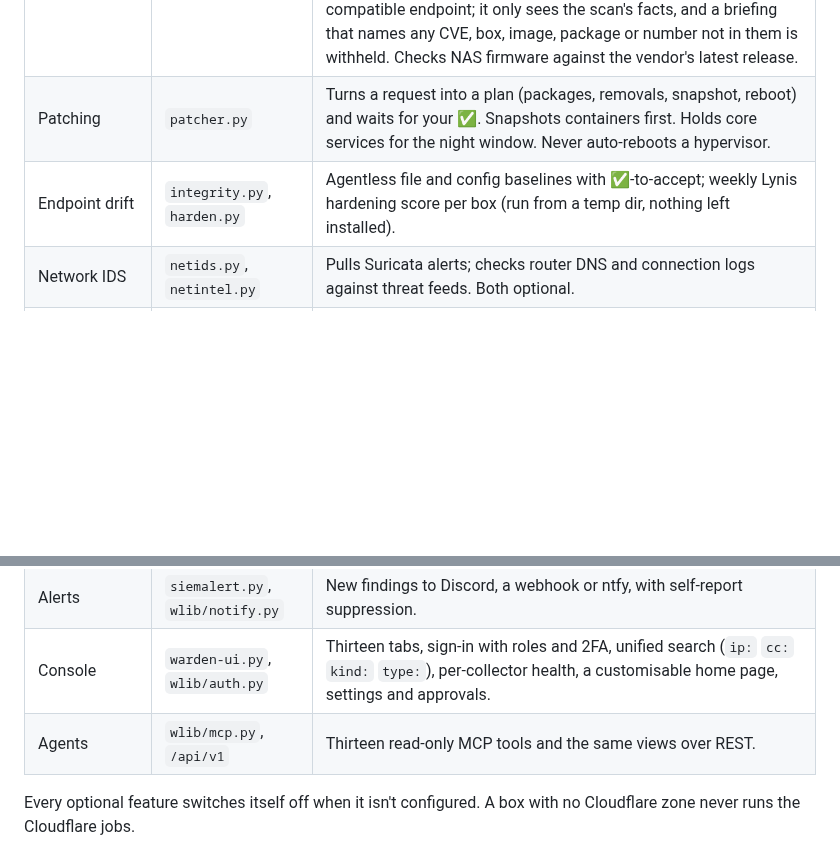
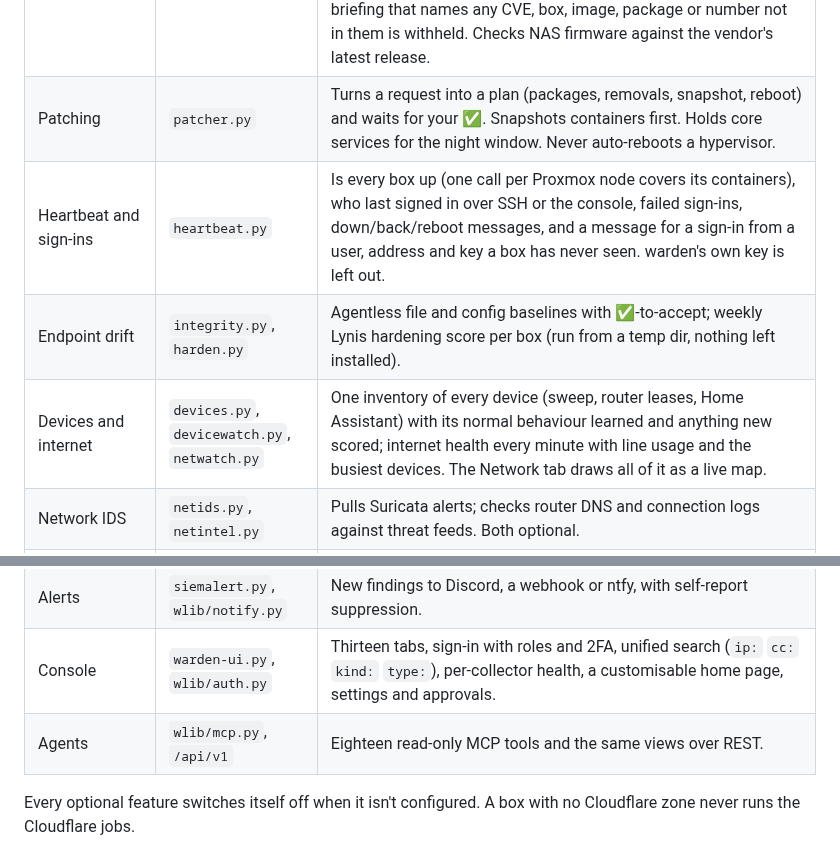
Before and after one commit to casareanderson/warden, a Markdown page: README.md, 2 parts joined by grey strips. Drawn GitHub-style; blank space fills up the shorter version.

```diff
--- a/README.md
+++ b/README.md
@@ -43,12 +62,14 @@ A lightweight, self-hosted security console for a homelab or small estate. warde
 | LAN | `netscan.py` | ARP discovery every 15 min, daily port sweep, new-device, IP-conflict and new-port alerts, with a learning window so sleeping bulbs don't page you. |
 | Vulnerabilities | `vulnscan.py`, `images.py` | Agentless: copies only the package database off each box and matches it against [OSV.dev](https://osv.dev) (fed directly by Debian, Ubuntu, Alpine, GitHub, PyPA and the Go team), plus Alpine's own secdb; reads OS, Python, npm, Go and Rust packages inside the images of running containers; ranks CISA known-exploited > likely to be exploited (FIRST EPSS ≥ 10% with a fix) > critical with a fix > the rest. Marks which containers and boxes the internet can reach (public DNS + tunnel origin + reverse-proxy routes + who owns the listening socket), and ranks those first. Optional `vulnbrief.py` turns the ranking into a short AI-written "fix first" list, using any OpenAI-compatible endpoint; it only sees the scan's facts, and a briefing that names any CVE, box, image, package or number not in them is withheld. Checks NAS firmware against the vendor's latest release. |
 | Patching | `patcher.py` | Turns a request into a plan (packages, removals, snapshot, reboot) and waits for your ✅. Snapshots containers first. Holds core services for the night window. Never auto-reboots a hypervisor. |
+| Heartbeat and sign-ins | `heartbeat.py` | Is every box up (one call per Proxmox node covers its containers), who last signed in over SSH or the console, failed sign-ins, down/back/reboot messages, and a message for a sign-in from a user, address and key a box has never seen. warden's own key is left out. |
 | Endpoint drift | `integrity.py`, `harden.py` | Agentless file and config baselines with ✅-to-accept; weekly Lynis hardening score per box (run from a temp dir, nothing left installed). |
+| Devices and internet | `devices.py`, `devicewatch.py`, `netwatch.py` | One inventory of every device (sweep, router leases, Home Assistant) with its normal behaviour learned and anything new scored; internet health every minute with line usage and the busiest devices. The Network tab draws all of it as a live map. |
 | Network IDS | `netids.py`, `netintel.py` | Pulls Suricata alerts; checks router DNS and connection logs against threat feeds. Both optional. |
 | Edge | `intel.py`, `edgeban.py`, `cfsec.py`, `edge-sentry/` | Cloudflare edge events, an attack-surface snapshot (public names, WAF rules, zone settings, SSO coverage), a proposed edge blocklist, a zone audit, and a report-only Worker. All optional. |
 | Alerts | `siemalert.py`, `wlib/notify.py` | New findings to Discord, a webhook or ntfy, with self-report suppression. |
 | Console | `warden-ui.py`, `wlib/auth.py` | Thirteen tabs, sign-in with roles and 2FA, unified search (`ip:` `cc:` `kind:` `type:`), per-collector health, a customisable home page, settings and approvals. |
-| Agents | `wlib/mcp.py`, `/api/v1` | Thirteen read-only MCP tools and the same views over REST. |
+| Agents | `wlib/mcp.py`, `/api/v1` | Eighteen read-only MCP tools and the same views over REST. |
 
 Every optional feature switches itself off when it isn't configured. A box with no Cloudflare zone never runs the Cloudflare jobs.
 
```
Also changed, not shown: other parts of README.md (+21 -2 lines), KNOWN-ISSUES.md (+12 -0 lines), docs/v3-endpoints.png (added), docs/v3-network-map-phone.png (added), docs/v3-network-map.png (added), docs/v3-overview.png (added), 5 other files.
